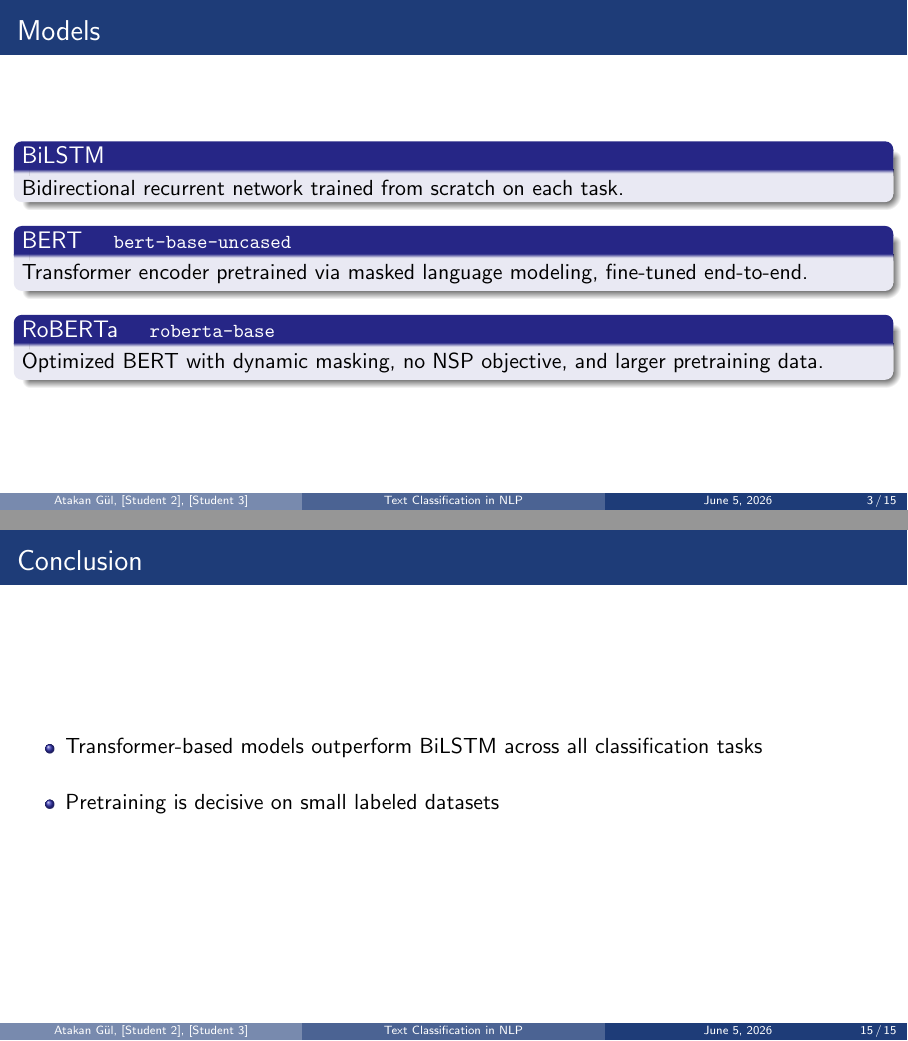
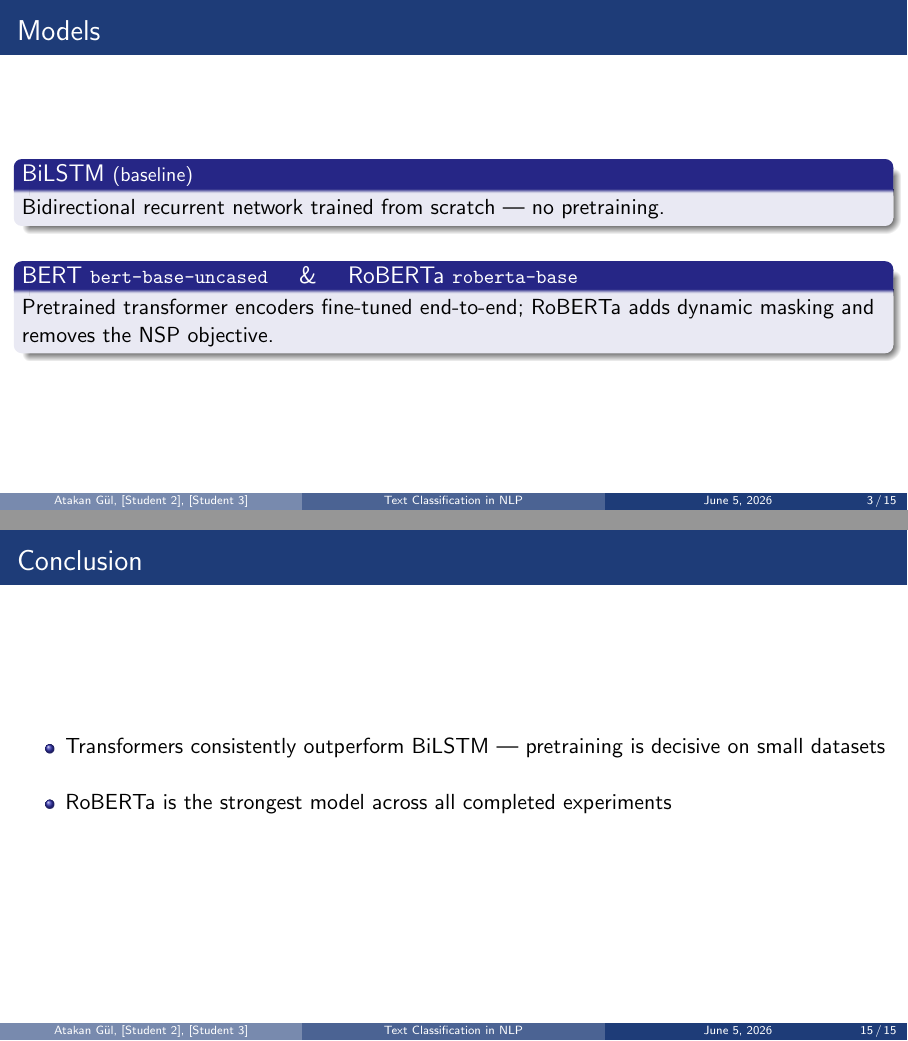
Before and after one commit to atakang7/cmpe346-final, LaTeX slides (presentation/presentation.tex): pages 3 and 15 of 15, joined at a grey line. Compiled offline with pdfLaTeX.

Commit message:
Fix exact RoBERTa vs BERT numbers, models slide to 2 sentences, examples to 2 rows, soften conclusion

```diff
--- a/presentation/presentation.tex
+++ b/presentation/presentation.tex
@@ -53,14 +53,12 @@ Atakan Gül    & Media Bias Detection \\
 
 %% ── Slide 3: Models
 \begin{frame}{Models}
-\begin{block}{BiLSTM}
-Bidirectional recurrent network trained from scratch on each task.
+\begin{block}{BiLSTM \textnormal{\small(baseline)}}
+Bidirectional recurrent network trained from scratch — no pretraining.
 \end{block}
-\begin{block}{BERT \quad \small\normalfont\texttt{bert-base-uncased}}
-Transformer encoder pretrained via masked language modeling, fine-tuned end-to-end.
-\end{block}
-\begin{block}{RoBERTa \quad \small\normalfont\texttt{roberta-base}}
-Optimized BERT with dynamic masking, no NSP objective, and larger pretraining data.
+\vspace{0.2cm}
+\begin{block}{BERT \texttt{\small bert-base-uncased} \quad \& \quad RoBERTa \texttt{\small roberta-base}}
+Pretrained transformer encoders fine-tuned end-to-end; RoBERTa adds dynamic masking and removes the NSP objective.
 \end{block}
 \end{frame}
 
@@ -248,8 +245,8 @@ RoBERTa  & — & — \\
 
 \begin{frame}{Conclusion}
 \begin{itemize}\setlength\itemsep{0.5cm}
-    \item Transformer-based models outperform BiLSTM across all classification tasks
-    \item Pretraining is decisive on small labeled datasets
+    \item Transformers consistently outperform BiLSTM — pretraining is decisive on small datasets
+    \item RoBERTa is the strongest model across all completed experiments
 \end{itemize}
 \end{frame}
 
```
Also changed, not shown: report/template346.tex (+1 -1 lines), presentation/2_cmpe346_final_presentation.pdf, report/2_cmpe346_final.pdf, presentation/presentation.tex (3 more changed lines).
